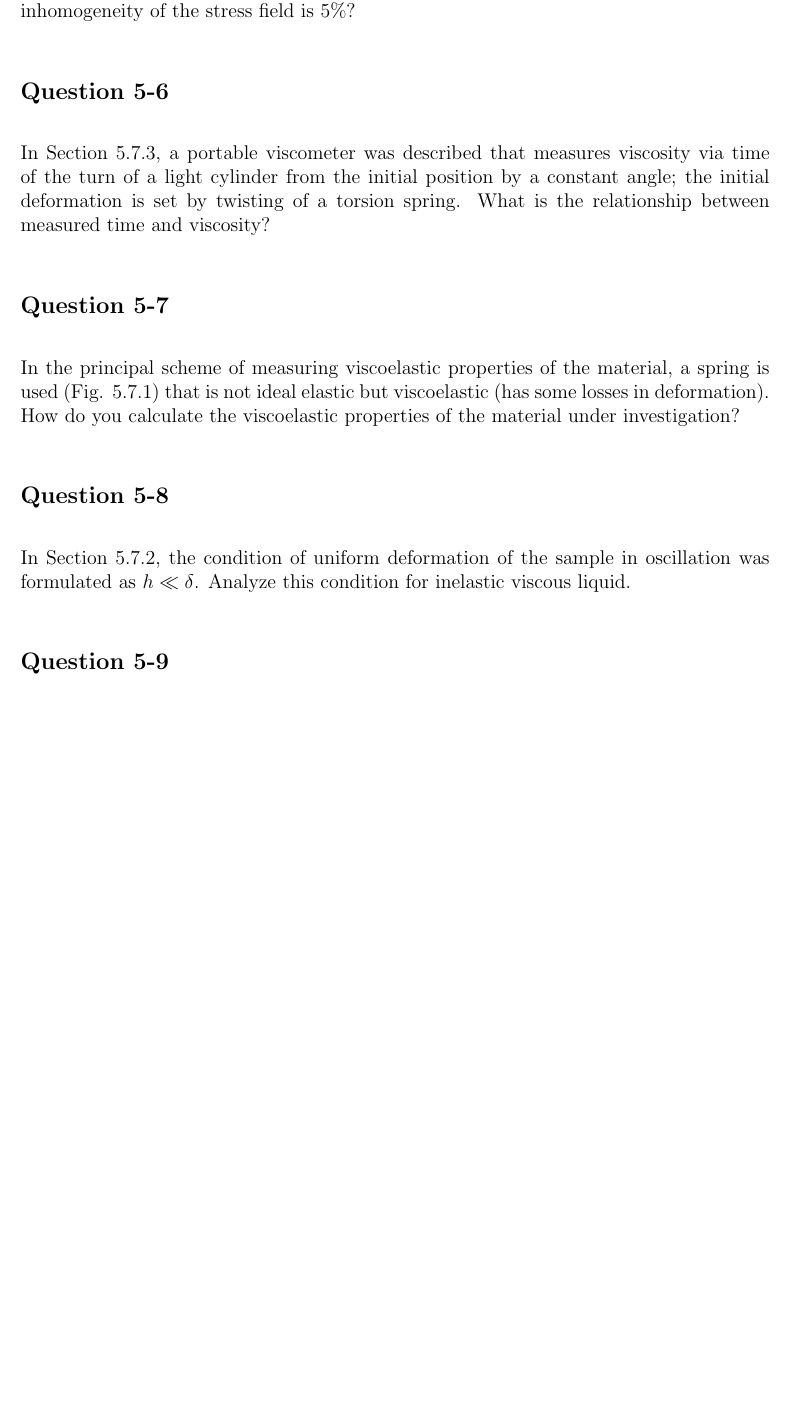
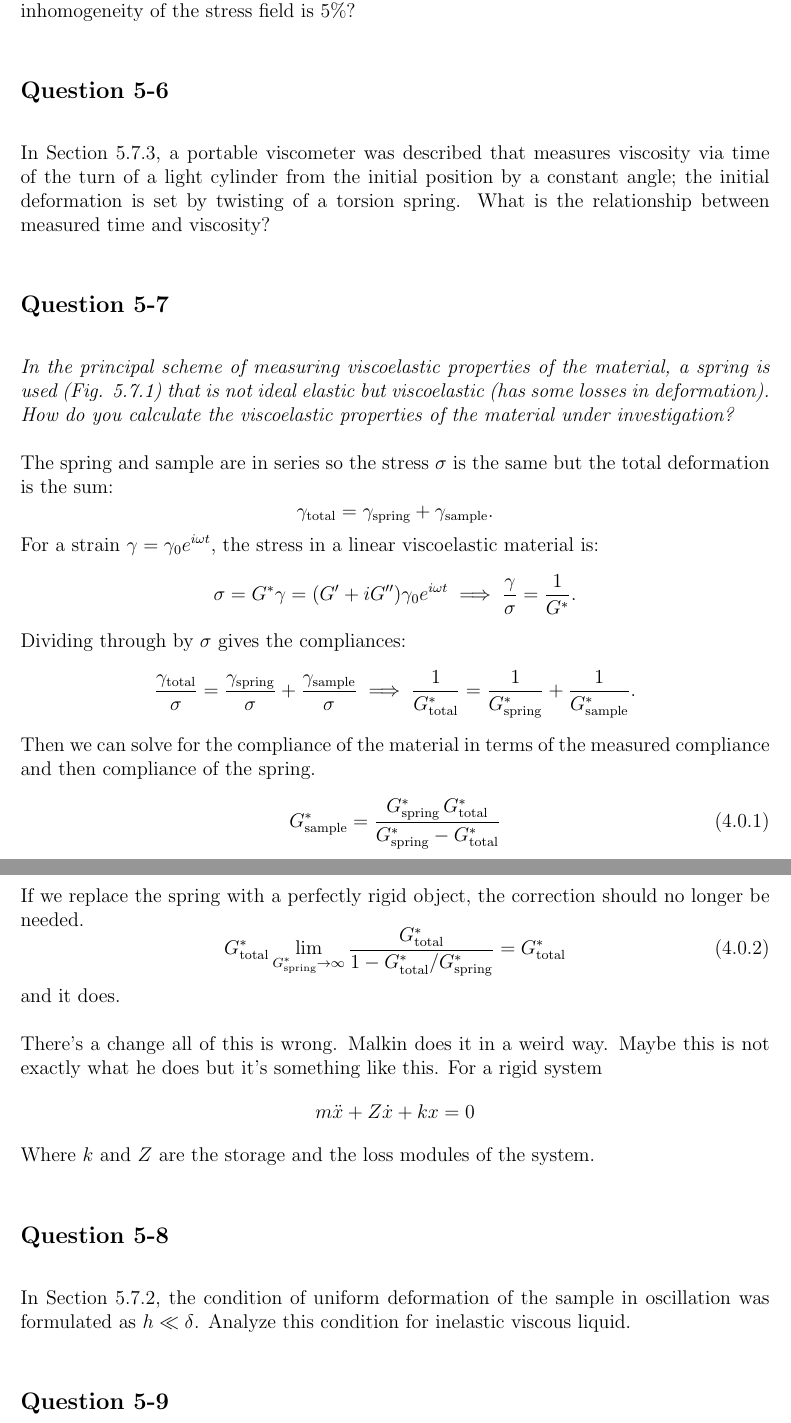
Before and after one commit to gkerr708/rheology-class, a LaTeX document (notes/main.tex, which reads notes/part4_experimental_methods.tex): part of page 7 of 8 before the commit and two parts of pages 7 and 8 of 9 after it, the two joined at a grey line, cut so that both start at the same text, the shorter picture padded with empty space. Compiled offline with pdfLaTeX.

Commit message:
Working on problems for chapter 5

```diff
--- a/notes/part4_experimental_methods.tex
+++ b/notes/part4_experimental_methods.tex
@@ -223,7 +228,47 @@ For a rotational viscometer of a coaxial cylinder type, what should be the diame
 In Section 5.7.3, a portable viscometer was described that measures viscosity via time of the turn of a light cylinder from the initial position by a constant angle; the initial deformation is set by twisting of a torsion spring. What is the relationship between measured time and viscosity?
 
 \subsection*{Question 5-7}
-In the principal scheme of measuring viscoelastic properties of the material, a spring is used (Fig. 5.7.1) that is not ideal elastic but viscoelastic (has some losses in deformation). How do you calculate the viscoelastic properties of the material under investigation?
+\textit{In the principal scheme of measuring viscoelastic properties of the material, a spring is used (Fig. 5.7.1) that is not ideal elastic but viscoelastic (has some losses in deformation). How do you calculate the viscoelastic properties of the material under investigation?}
+
+The spring and sample are in series so the stress $\sigma$ is the same but the total deformation is the sum:
+\[
+	\gamma_\text{total} = \gamma_\text{spring} + \gamma_\text{sample}.
+\]
+For a strain $\gamma = \gamma_0 e^{i\omega t}$, the stress in a linear viscoelastic material is:
+\[
+	\sigma = G^* \gamma = (G' + iG'')\gamma_0 e^{i\omega t} \implies
+	\frac{\gamma}{\sigma} = \frac{1}{G^*}.
+\]
+Dividing through by $\sigma$ gives the compliances:
+\[
+	\frac{\gamma_\text{total}}{\sigma} = \frac{\gamma_\text{spring}}{\sigma} + \frac{\gamma_\text{sample}}{\sigma}
+	\implies
+	\frac{1}{G^*_\text{total}} = \frac{1}{G^*_\text{spring}} + \frac{1}{G^*_\text{sample}}.
+\]
+Then we can solve for the compliance of the material in terms of the measured compliance and then compliance of the spring.
+\begin{equation}
+	G^*_{\text{sample}} = \frac{G^*_{\text{spring}}\, G^*_\text{total}}{G^*_{\text{spring}} - G^*_\text{total}}
+\end{equation}
+
+If we replace the spring with a perfectly rigid object, the correction should no longer be needed.
+\begin{equation}
+	G^*_\text{total}
+	\lim_{G^*_{\text{spring}} \to\infty}
+	\frac{G^*_\text{total}}{1 - G^*_\text{total}/ G^*_{\text{spring}}} =
+	G^*_\text{total}
+\end{equation}
+and it does.
+
+There's a change all of this is wrong.
+Malkin does it in a weird way.
+Maybe this is not exactly what he does but it's something like this.
+For a rigid system
+\[
+	m\ddot x + Z \dot x + k x = 0
+\]
+Where $k$ and $Z$ are the storage and the loss modules of the system.
+
+
 
 \subsection*{Question 5-8}
 In Section 5.7.2, the condition of uniform deformation of the sample in oscillation was formulated as $h \ll \delta$. Analyze this condition for inelastic viscous liquid.
```
Also changed, not shown: notes/main.pdf, notes/part4_experimental_methods.tex (9 more changed lines), 6 other files.
